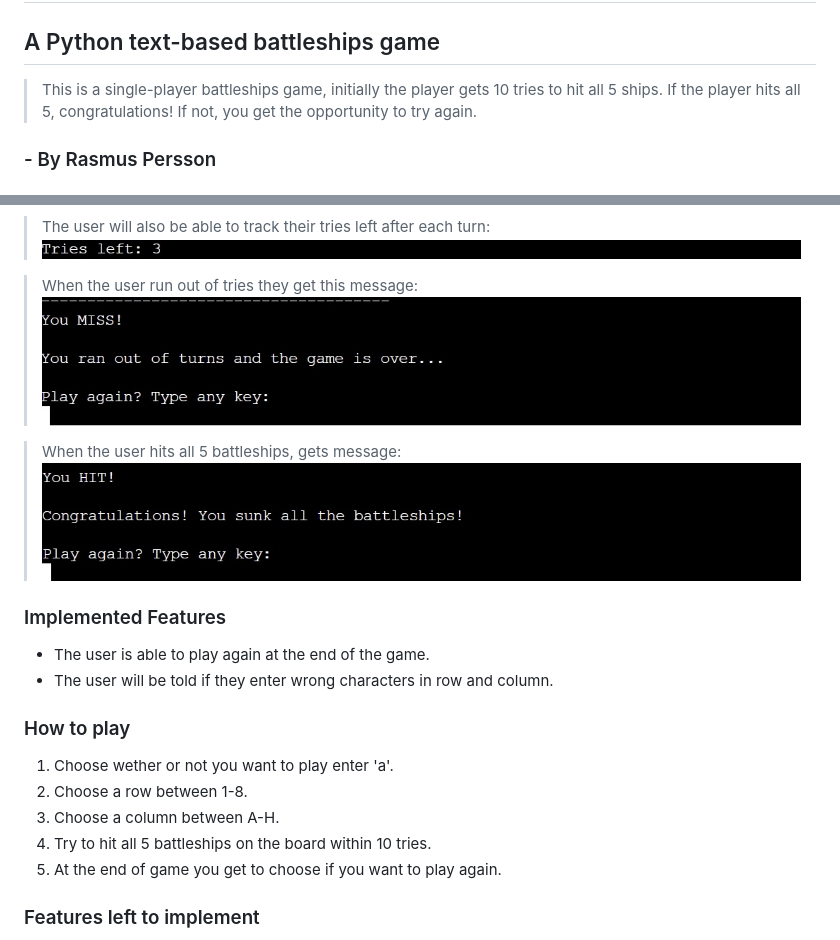
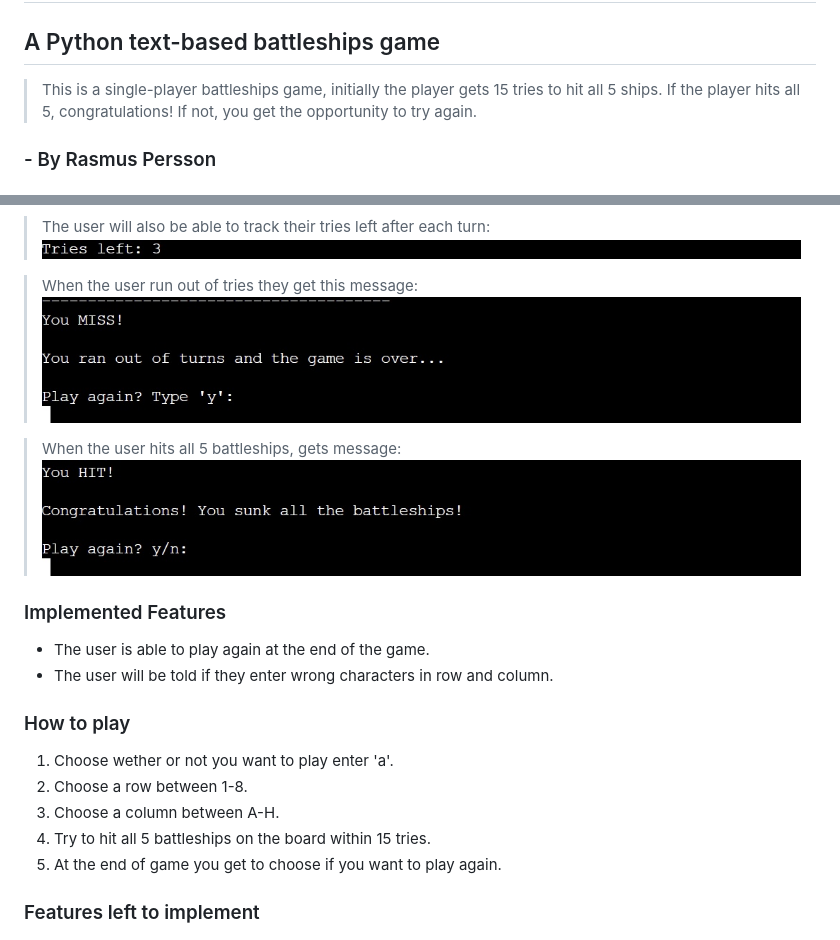
Before and after one commit to Mysanthropium/Battleships, a Markdown page: README.md, 2 parts joined by grey strips. Drawn GitHub-style; pictures changed too: assets/images/runout2.jpg (added).

Commit message:
Add changes to number of tries

```diff
--- a/README.md
+++ b/README.md
@@ -1,7 +1,7 @@
 # Battleships
 
 ## A Python text-based battleships game
-> This is a single-player battleships game, initially the player gets 10 tries to hit all 5 ships.
+> This is a single-player battleships game, initially the player gets 15 tries to hit all 5 ships.
 > If the player hits all 5, congratulations!
 > If not, you get the opportunity to try again.
 
@@ -41,10 +41,10 @@
 ![triesleft](assets/images/triesleft.jpg)
 
 > When the user run out of tries they get this message:
-![runout](assets/images/runout1.jpg)
+![runout](assets/images/runout2.jpg)
 
 > When the user hits all 5 battleships, gets message:
-![hitall](assets/images/hitall1.jpg)
+![hitall](assets/images/hitall.jpg)
 
 ### Implemented Features
 * The user is able to play again at the end of the game.
@@ -54,7 +54,7 @@
 1. Choose wether or not you want to play enter 'a'.
 2. Choose a row between 1-8.
 3. Choose a column between A-H.
-4. Try to hit all 5 battleships on the board within 10 tries.
+4. Try to hit all 5 battleships on the board within 15 tries.
 5. At the end of game you get to choose if you want to play again.
 
 ### Features left to implement
```
Also changed, not shown: 1 other file.
